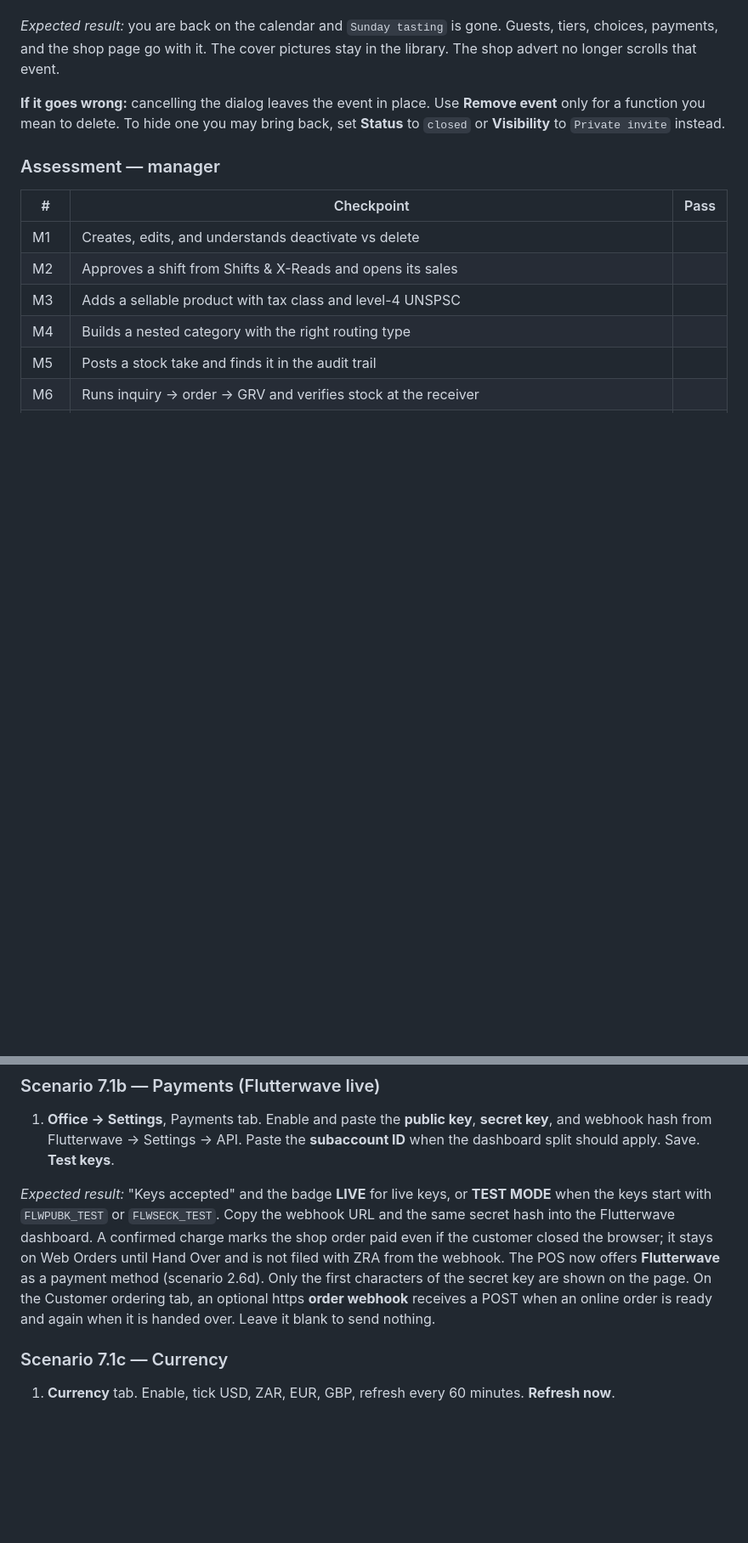
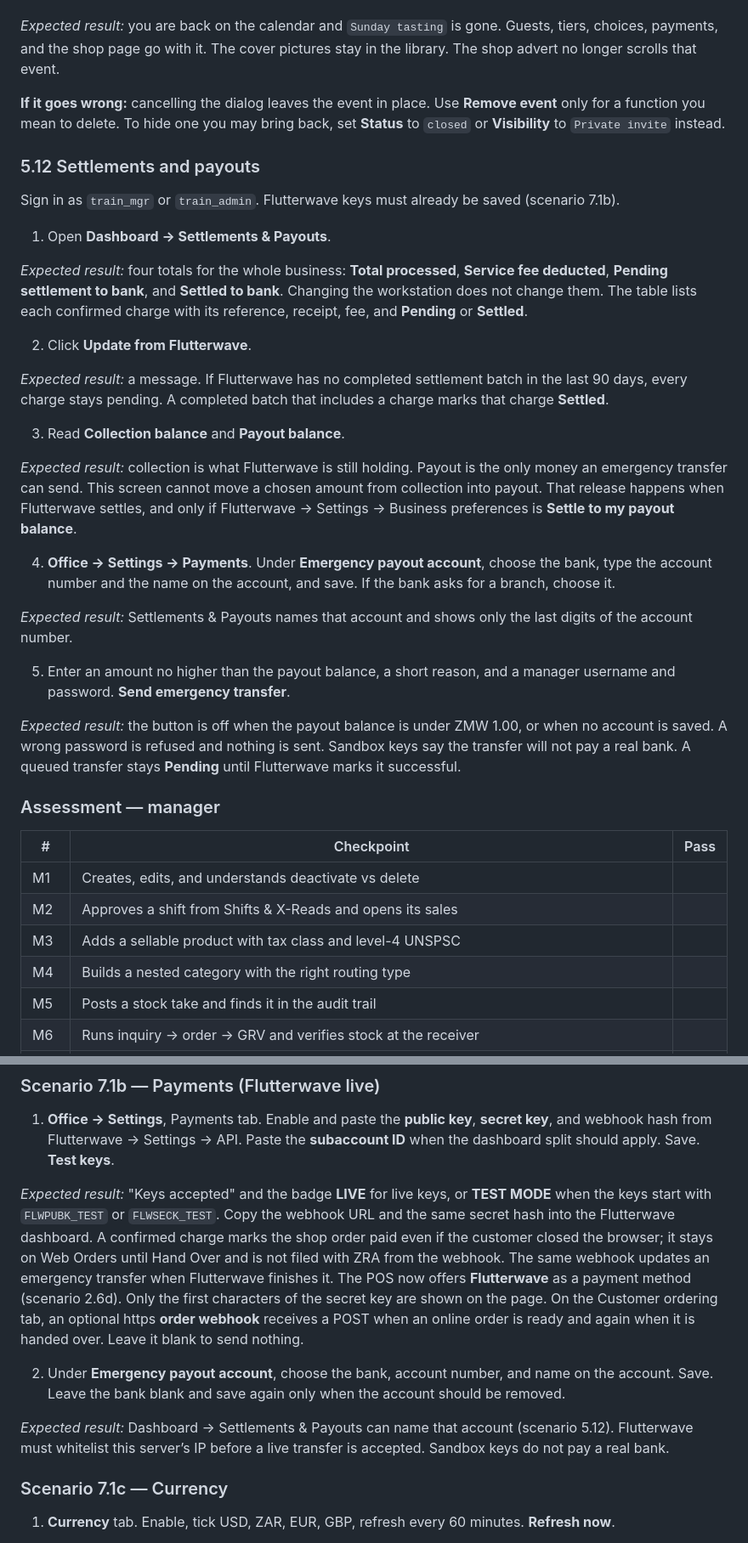
Before and after one commit to Cephamando/smartTrade-POS-Pro, a Markdown page: TRAINING_MANUAL.md, 2 parts joined by grey strips. Shown at 85% size. Rendered like a GitHub page; blank space fills up the shorter version.

Commit message:
Explain settlements, collection and payout balances, and emergency transfers in the guides.

```diff
--- a/TRAINING_MANUAL.md
+++ b/TRAINING_MANUAL.md
@@ -1095,6 +1095,30 @@ If a deposit is set, the shop adds that the deposit is collected on the private
 
 **If it goes wrong:** cancelling the dialog leaves the event in place. Use **Remove event** only for a function you mean to delete. To hide one you may bring back, set **Status** to `closed` or **Visibility** to `Private invite` instead.
 
+### 5.12 Settlements and payouts
+
+Sign in as `train_mgr` or `train_admin`. Flutterwave keys must already be saved (scenario 7.1b).
+
+1. Open **Dashboard → Settlements & Payouts**.
+
+*Expected result:* four totals for the whole business: **Total processed**, **Service fee deducted**, **Pending settlement to bank**, and **Settled to bank**. Changing the workstation does not change them. The table lists each confirmed charge with its reference, receipt, fee, and **Pending** or **Settled**.
+
+2. Click **Update from Flutterwave**.
+
+*Expected result:* a message. If Flutterwave has no completed settlement batch in the last 90 days, every charge stays pending. A completed batch that includes a charge marks that charge **Settled**.
+
+3. Read **Collection balance** and **Payout balance**.
+
+*Expected result:* collection is what Flutterwave is still holding. Payout is the only money an emergency transfer can send. This screen cannot move a chosen amount from collection into payout. That release happens when Flutterwave settles, and only if Flutterwave → Settings → Business preferences is **Settle to my payout balance**.
+
+4. **Office → Settings → Payments**. Under **Emergency payout account**, choose the bank, type the account number and the name on the account, and save. If the bank asks for a branch, choose it.
+
+*Expected result:* Settlements & Payouts names that account and shows only the last digits of the account number.
+
+5. Enter an amount no higher than the payout balance, a short reason, and a manager username and password. **Send emergency transfer**.
+
+*Expected result:* the button is off when the payout balance is under ZMW 1.00, or when no account is saved. A wrong password is refused and nothing is sent. Sandbox keys say the transfer will not pay a real bank. A queued transfer stays **Pending** until Flutterwave marks it successful.
+
 ### Assessment — manager
 
 | # | Checkpoint | Pass |
@@ -1228,7 +1253,11 @@ The developer account is the trainer's own. These scenarios are demonstrated, no
 
 1. **Office → Settings**, Payments tab. Enable and paste the **public key**, **secret key**, and webhook hash from Flutterwave → Settings → API. Paste the **subaccount ID** when the dashboard split should apply. Save. **Test keys**.
 
-*Expected result:* "Keys accepted" and the badge **LIVE** for live keys, or **TEST MODE** when the keys start with `FLWPUBK_TEST` or `FLWSECK_TEST`. Copy the webhook URL and the same secret hash into the Flutterwave dashboard. A confirmed charge marks the shop order paid even if the customer closed the browser; it stays on Web Orders until Hand Over and is not filed with ZRA from the webhook. The POS now offers **Flutterwave** as a payment method (scenario 2.6d). Only the first characters of the secret key are shown on the page. On the Customer ordering tab, an optional https **order webhook** receives a POST when an online order is ready and again when it is handed over. Leave it blank to send nothing.
+*Expected result:* "Keys accepted" and the badge **LIVE** for live keys, or **TEST MODE** when the keys start with `FLWPUBK_TEST` or `FLWSECK_TEST`. Copy the webhook URL and the same secret hash into the Flutterwave dashboard. A confirmed charge marks the shop order paid even if the customer closed the browser; it stays on Web Orders until Hand Over and is not filed with ZRA from the webhook. The same webhook updates an emergency transfer when Flutterwave finishes it. The POS now offers **Flutterwave** as a payment method (scenario 2.6d). Only the first characters of the secret key are shown on the page. On the Customer ordering tab, an optional https **order webhook** receives a POST when an online order is ready and again when it is handed over. Leave it blank to send nothing.
+
+2. Under **Emergency payout account**, choose the bank, account number, and name on the account. Save. Leave the bank blank and save again only when the account should be removed.
+
+*Expected result:* Dashboard → Settlements & Payouts can name that account (scenario 5.12). Flutterwave must whitelist this server’s IP before a live transfer is accepted. Sandbox keys do not pay a real bank.
 
 ### Scenario 7.1c — Currency
 
```
Also changed, not shown: other parts of TRAINING_MANUAL.md (+4 -0 lines), user_guide.md (+19 -3 lines).
